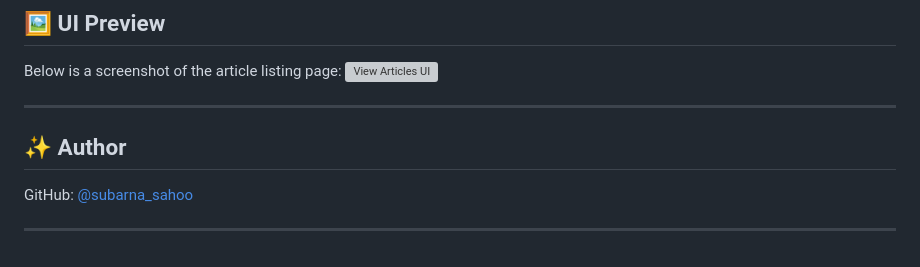
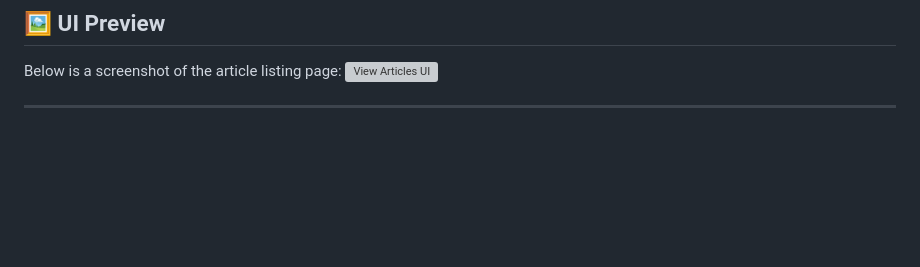
Before and after one commit to subarna-sahoo/lh2holding_assignment, a Markdown page: README.md, the part around the change. Rendered like a GitHub page; blank space fills up the shorter version; grey boxes are pictures that could not be loaded.

```diff
--- a/README.md
+++ b/README.md
@@ -134,8 +134,3 @@ Below is a screenshot of the article listing page:
 ![View Articles UI](https://github.com/user-attachments/assets/26259788-d8cb-47c9-b35e-3139776ba96f)
 
 ---
-
-## ✨ Author
-GitHub: [@subarna_sahoo](https://github.com/subarna-sahoo)
-
----
```
